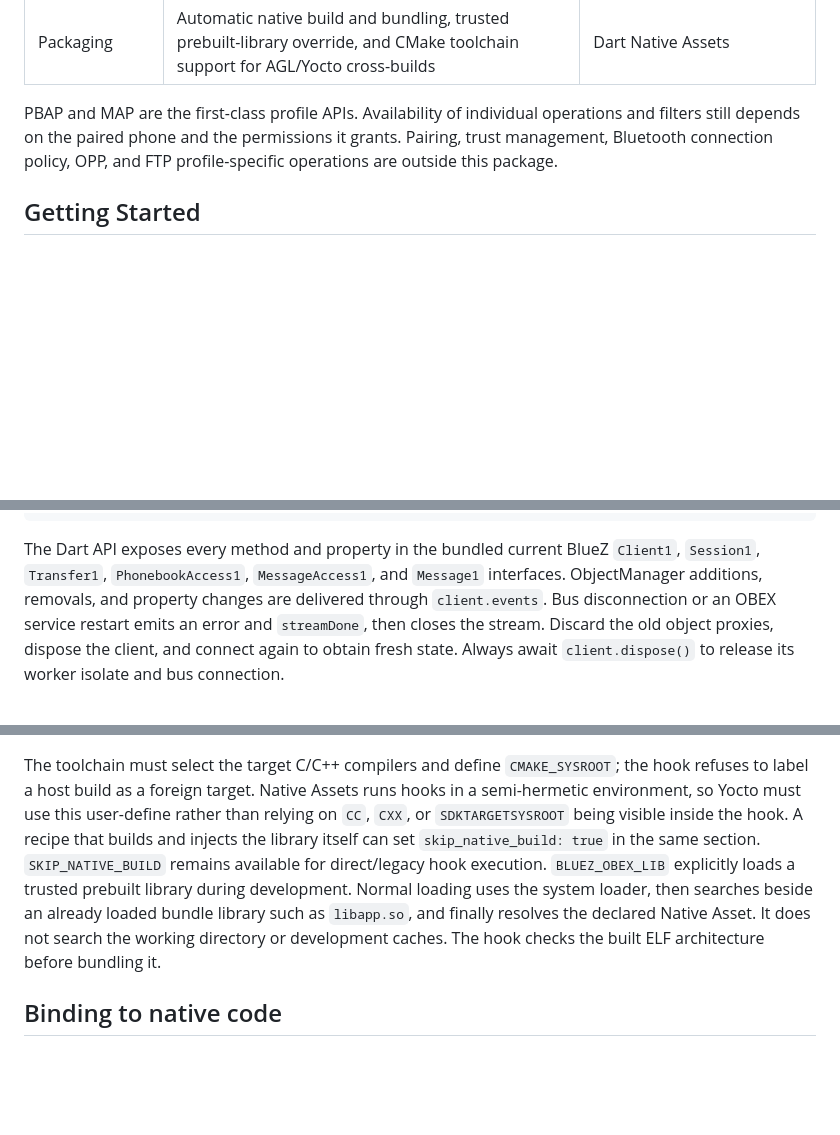
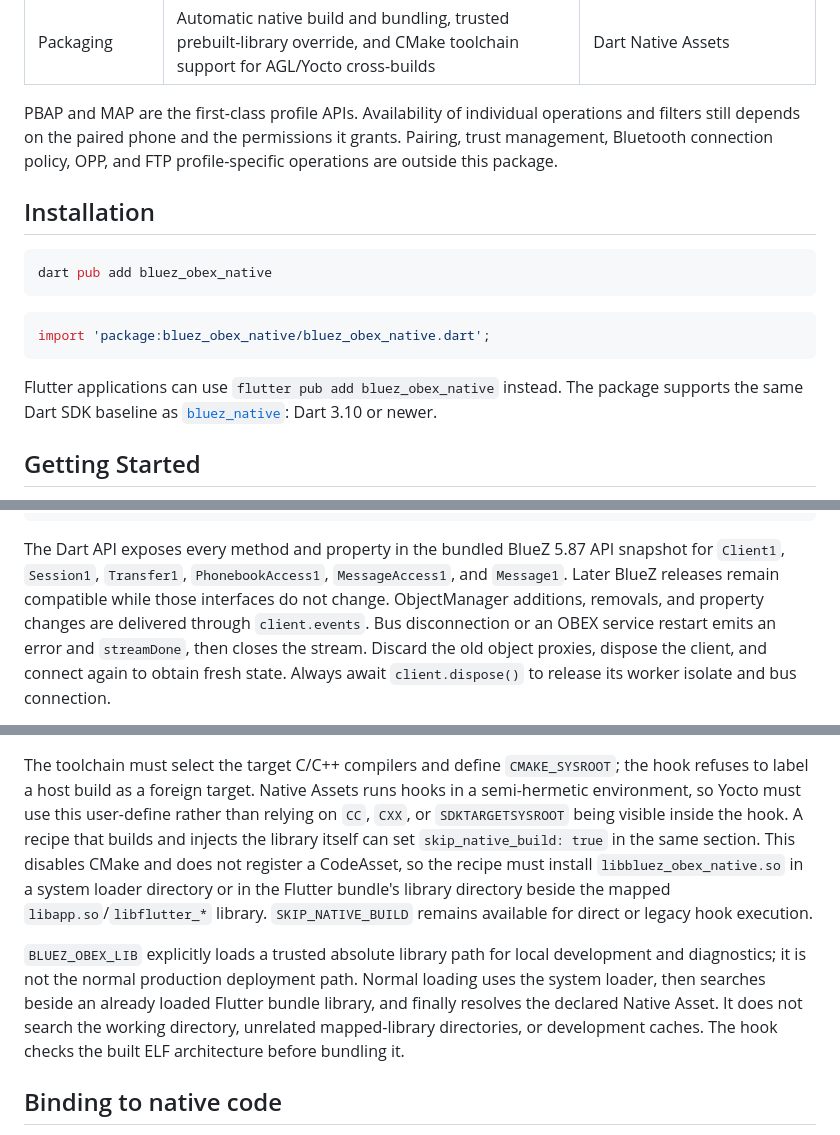
Before and after one commit to jaydon2020/bluez_obex_native, a Markdown page: README.md, 3 parts joined by grey strips. Drawn GitHub-style; blank space fills up the shorter version.

Commit message:
docs: complete pub.dev README

````diff
--- a/README.md
+++ b/README.md
@@ -24,6 +24,21 @@ operations and filters still depends on the paired phone and the permissions it
 grants. Pairing, trust management, Bluetooth connection policy, OPP, and FTP
 profile-specific operations are outside this package.
 
+## Installation
+
+```sh
+dart pub add bluez_obex_native
+```
+
+```dart
+import 'package:bluez_obex_native/bluez_obex_native.dart';
+```
+
+Flutter applications can use `flutter pub add bluez_obex_native` instead. The
+package supports the same Dart SDK baseline as
+[`bluez_native`](https://github.com/jwinarske/bluez_native): Dart 3.10 or
+newer.
+
 ## Getting Started
 
 The public API is object oriented and starts with `BlueZObexClient`.
@@ -45,9 +60,11 @@ try {
 }
 ```
 
-The Dart API exposes every method and property in the bundled current BlueZ
+The Dart API exposes every method and property in the bundled BlueZ 5.87 API
+snapshot for
 `Client1`, `Session1`, `Transfer1`, `PhonebookAccess1`, `MessageAccess1`, and
-`Message1` interfaces. ObjectManager additions, removals, and property changes
+`Message1`. Later BlueZ releases remain compatible while those interfaces do
+not change. ObjectManager additions, removals, and property changes
 are delivered through `client.events`. Bus disconnection or an OBEX service
 restart emits an error and `streamDone`, then closes the stream. Discard the
 old object proxies, dispose the client, and connect again to obtain fresh state.
@@ -113,13 +130,20 @@ The toolchain must select the target C/C++ compilers and define
 Native Assets runs hooks in a semi-hermetic environment, so Yocto must use this
 user-define rather than relying on `CC`, `CXX`, or `SDKTARGETSYSROOT` being
 visible inside the hook. A recipe that builds and injects the library itself can
-set `skip_native_build: true` in the same section. `SKIP_NATIVE_BUILD` remains
-available for direct/legacy hook execution. `BLUEZ_OBEX_LIB` explicitly loads a
-trusted prebuilt library during development. Normal loading uses the system
-loader, then searches beside an already loaded bundle library such as
-`libapp.so`, and finally resolves the declared Native Asset. It does not search
-the working directory or development caches. The hook checks the built ELF
-architecture before bundling it.
+set `skip_native_build: true` in the same section. This disables CMake and does
+not register a CodeAsset, so the recipe must install
+`libbluez_obex_native.so` in a system loader directory or in the Flutter
+bundle's library directory beside the mapped `libapp.so`/`libflutter_*`
+library. `SKIP_NATIVE_BUILD` remains available for direct or legacy hook
+execution.
+
+`BLUEZ_OBEX_LIB` explicitly loads a trusted absolute library path for local
+development and diagnostics; it is not the normal production deployment path.
+Normal loading uses the system loader, then searches beside an already loaded
+Flutter bundle library, and finally resolves the declared Native Asset. It does
+not search the working directory, unrelated mapped-library directories, or
+development caches. The hook checks the built ELF architecture before bundling
+it.
 
 ## Binding to native code
 
````
Also changed, not shown: other parts of README.md (+1 -7 lines).
